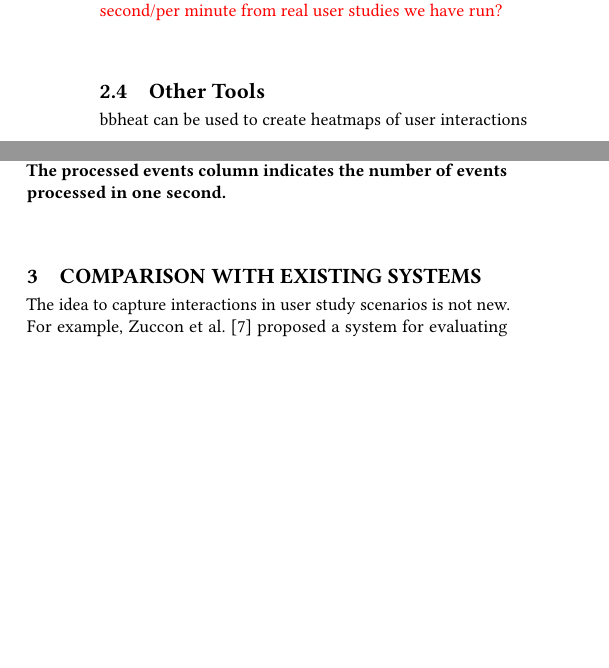
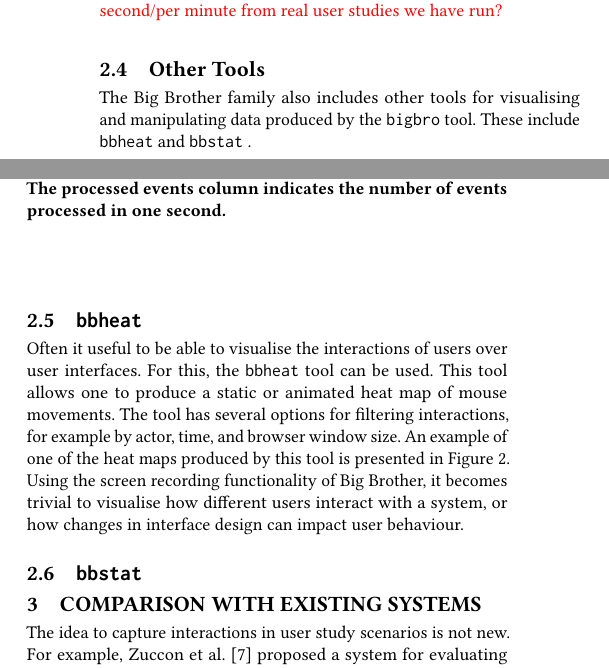
Before and after one commit to hscells/bigbro, a LaTeX paper (paper/sigir2021-bigbro-demo.tex, which reads paper/operation.tex): two parts of the columns of page 3 of 4, joined at a grey line, cut so that both start at the same text, the shorter picture padded with empty space. Compiled offline with pdfLaTeX.

Commit message:
Updates to operation.

```diff
--- a/paper/operation.tex
+++ b/paper/operation.tex
@@ -136,4 +139,12 @@ We demonstrate the ability of Big Brother to scale and accommodate very large us
+	\label{fig:heat}
+\end{figure}
 
 \subsection{Other Tools}
 
-bbheat can be used to create heatmaps of user interactions
+The Big Brother family also includes other tools for visualising and manipulating data produced by the \bb tool. These include \bbheat and \bbstat.
+
+\subsection{\texttt{bbheat}}
+
+Often it useful to be able to visualise the interactions of users over user interfaces. For this, the \bbheat tool can be used. This tool allows one to produce a static or animated heat map of mouse movements. The tool has several options for filtering interactions, for example by actor, time, and browser window size. An example of one of the heat maps produced by this tool is presented in Figure~\ref{fig:heat}. Using the screen recording functionality of Big Brother, it becomes trivial to visualise how different users interact with a system, or how changes in interface design can impact user behaviour.
+
+\subsection{\texttt{bbstat}}
--- a/paper/sigir2021-bigbro-demo.tex
+++ b/paper/sigir2021-bigbro-demo.tex
@@ -69,6 +69,9 @@
 \newcommand{\todo}[1]{}
 \renewcommand{\todo}[1]{{\color{red}{#1}}}
 \newcommand{\bb}{\texttt{bigbro}~}
+\newcommand{\bbheat}{\texttt{bbheat}~}
+\newcommand{\bbstat}{\texttt{bbstat}~}
+
 %% Rights management information.  This information is sent to you
 %% when you complete the rights form.  These commands have SAMPLE
 %% values in them; it is your responsibility as an author to replace
```
Also changed, not shown: paper/heatmap.png (added), paper/operation.tex (3 more changed lines).
